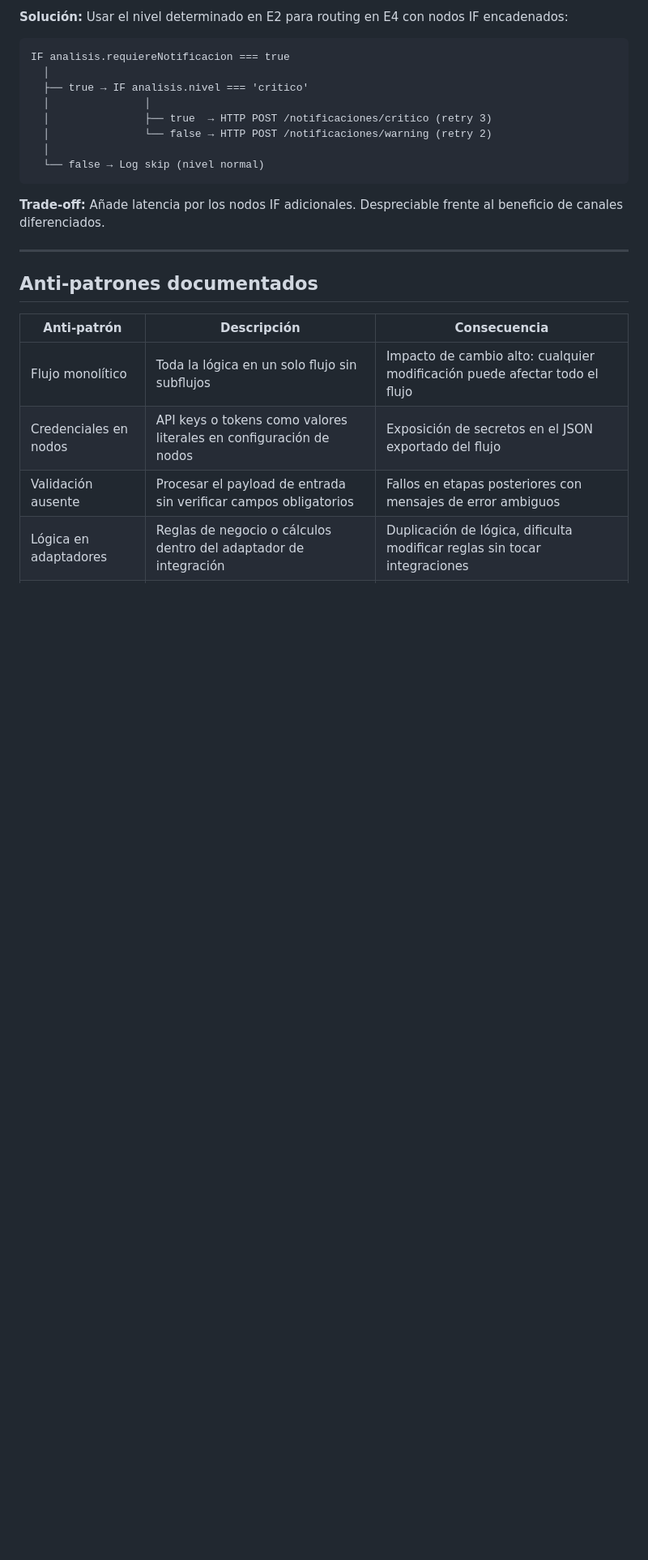
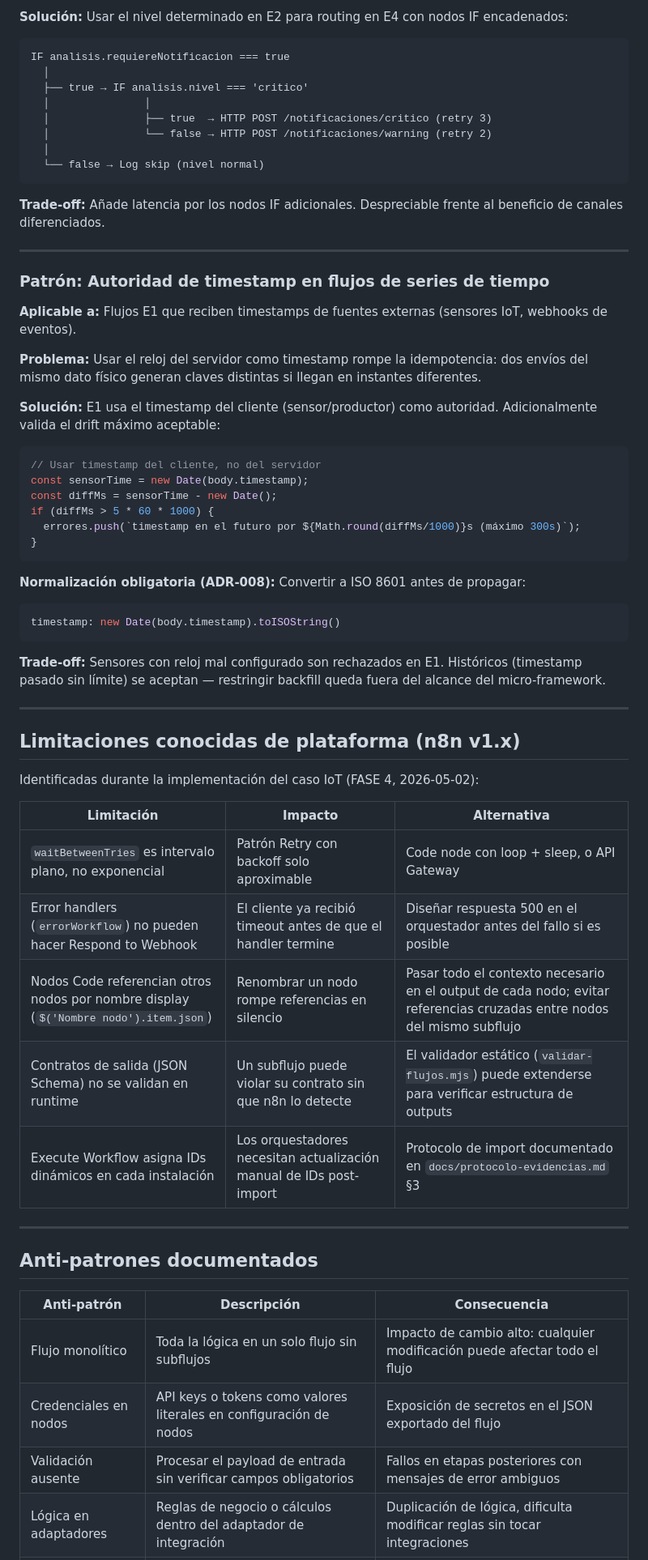
Before and after one commit to eliangilsierra/n8n-microframework, a Markdown page: docs/context/microframework-spec.md, the part around one of its changes. Shown at 81% size. Drawn GitHub-style; blank space fills up the shorter version.

````diff
--- a/docs/context/microframework-spec.md
+++ b/docs/context/microframework-spec.md
@@ -225,6 +231,50 @@ IF analisis.requiereNotificacion === true
 
 ---
 
+### Patrón: Autoridad de timestamp en flujos de series de tiempo
+
+**Aplicable a:** Flujos E1 que reciben timestamps de fuentes externas (sensores IoT, webhooks de eventos).
+
+**Problema:** Usar el reloj del servidor como timestamp rompe la idempotencia: dos envíos
+del mismo dato físico generan claves distintas si llegan en instantes diferentes.
+
+**Solución:** E1 usa el timestamp del cliente (sensor/productor) como autoridad.
+Adicionalmente valida el drift máximo aceptable:
+
+```javascript
+// Usar timestamp del cliente, no del servidor
+const sensorTime = new Date(body.timestamp);
+const diffMs = sensorTime - new Date();
+if (diffMs > 5 * 60 * 1000) {
+  errores.push(`timestamp en el futuro por ${Math.round(diffMs/1000)}s (máximo 300s)`);
+}
+```
+
+**Normalización obligatoria (ADR-008):** Convertir a ISO 8601 antes de propagar:
+```javascript
+timestamp: new Date(body.timestamp).toISOString()
+```
+
+**Trade-off:** Sensores con reloj mal configurado son rechazados en E1. Históricos
+(timestamp pasado sin límite) se aceptan — restringir backfill queda fuera del
+alcance del micro-framework.
+
+---
+
+## Limitaciones conocidas de plataforma (n8n v1.x)
+
+Identificadas durante la implementación del caso IoT (FASE 4, 2026-05-02):
+
+| Limitación | Impacto | Alternativa |
+|------------|---------|-------------|
+| `waitBetweenTries` es intervalo plano, no exponencial | Patrón Retry con backoff solo aproximable | Code node con loop + sleep, o API Gateway |
+| Error handlers (`errorWorkflow`) no pueden hacer Respond to Webhook | El cliente ya recibió timeout antes de que el handler termine | Diseñar respuesta 500 en el orquestador antes del fallo si es posible |
+| Nodos Code referencian otros nodos por nombre display (`$('Nombre nodo').item.json`) | Renombrar un nodo rompe referencias en silencio | Pasar todo el contexto necesario en el output de cada nodo; evitar referencias cruzadas entre nodos del mismo subflujo |
+| Contratos de salida (JSON Schema) no se validan en runtime | Un subflujo puede violar su contrato sin que n8n lo detecte | El validador estático (`validar-flujos.mjs`) puede extenderse para verificar estructura de outputs |
+| Execute Workflow asigna IDs dinámicos en cada instalación | Los orquestadores necesitan actualización manual de IDs post-import | Protocolo de import documentado en `docs/protocolo-evidencias.md` §3 |
+
+---
+
 ## Anti-patrones documentados
 
 | Anti-patrón | Descripción | Consecuencia |
````
Also changed, not shown: other parts of docs/context/microframework-spec.md (+9 -1 lines), docs/protocolo-evidencias.md (+43 -6 lines), 1 other file.
